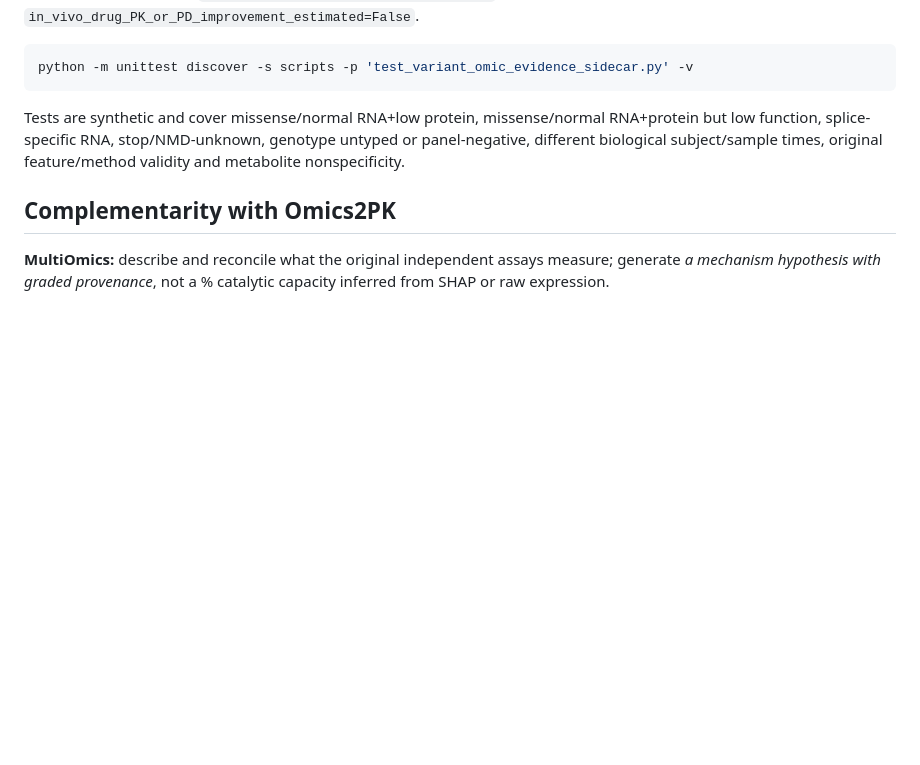
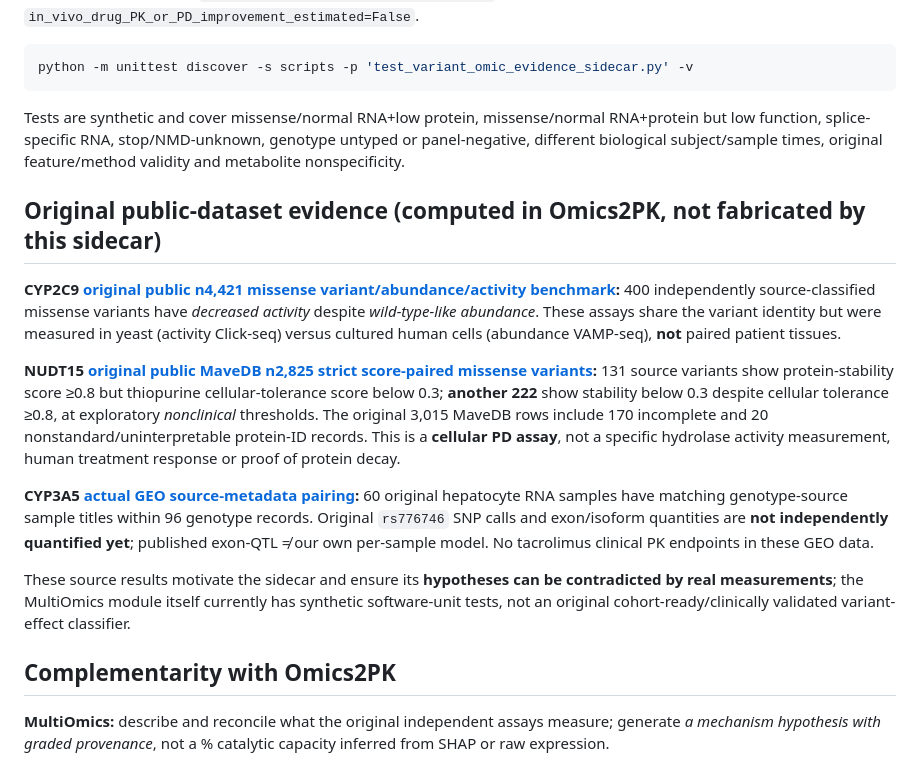
Before and after one commit to rberrah/MultiOmics, a Markdown page: docs/multiomics/VARIANT_OMIC_FUNCTIONAL_EVIDENCE_SIDECAR_20261105.md, the part around the change. Drawn GitHub-style; blank space fills up the shorter version.

Commit message:
docs: link original CYP2C9/NUDT15 variant assays and GEO CYP3A5 source crosswalk with strict cross-assay limits

```diff
--- a/docs/multiomics/VARIANT_OMIC_FUNCTIONAL_EVIDENCE_SIDECAR_20261105.md
+++ b/docs/multiomics/VARIANT_OMIC_FUNCTIONAL_EVIDENCE_SIDECAR_20261105.md
@@ -86,6 +86,16 @@ stop/NMD-unknown, genotype untyped or panel-negative, different
 biological subject/sample times, original feature/method validity and
 metabolite nonspecificity.
 
+## Original public-dataset evidence (computed in Omics2PK, not fabricated by this sidecar)
+
+**CYP2C9 [original public n4,421 missense variant/abundance/activity benchmark](https://github.com/rberrah/Omics2PK/blob/feat/cyp3a5-functional-evidence-triage-20261103/docs/TWO_WAY_GENETIC_VARIANT_OMICS_TO_PK_PD_PUBLIC_VALIDATION_20261105.md):** 400 independently source-classified missense variants have *decreased activity* despite *wild-type-like abundance*. These assays share the variant identity but were measured in yeast (activity Click-seq) versus cultured human cells (abundance VAMP-seq), **not** paired patient tissues.
+
+**NUDT15 [original public MaveDB n2,825 strict score-paired missense variants](https://github.com/rberrah/Omics2PK/blob/feat/cyp3a5-functional-evidence-triage-20261103/docs/NUDT15_PUBLIC_MAVEDB_VARIANT_STABILITY_THIOPURINE_PD_20261105.md):** 131 source variants show protein-stability score ≥0.8 but thiopurine cellular-tolerance score below 0.3; **another 222** show stability below 0.3 despite cellular tolerance ≥0.8, at exploratory *nonclinical* thresholds. The original 3,015 MaveDB rows include 170 incomplete and 20 nonstandard/uninterpretable protein-ID records. This is a **cellular PD assay**, not a specific hydrolase activity measurement, human treatment response or proof of protein decay.
+
+**CYP3A5 [actual GEO source-metadata pairing](https://github.com/rberrah/Omics2PK/blob/feat/cyp3a5-functional-evidence-triage-20261103/docs/CYP3A5_GEO_HEPATOCYTE_RNA_GENOTYPE_SOURCE_CROSSWALK_20261105.md):** 60 original hepatocyte RNA samples have matching genotype-source sample titles within 96 genotype records. Original `rs776746` SNP calls and exon/isoform quantities are **not independently quantified yet**; published exon-QTL ≠ our own per-sample model. No tacrolimus clinical PK endpoints in these GEO data.
+
+These source results motivate the sidecar and ensure its **hypotheses can be contradicted by real measurements**; the MultiOmics module itself currently has synthetic software-unit tests, not an original cohort-ready/clinically validated variant-effect classifier.
+
 ## Complementarity with Omics2PK
 
 **MultiOmics:** describe and reconcile what the original independent
```
